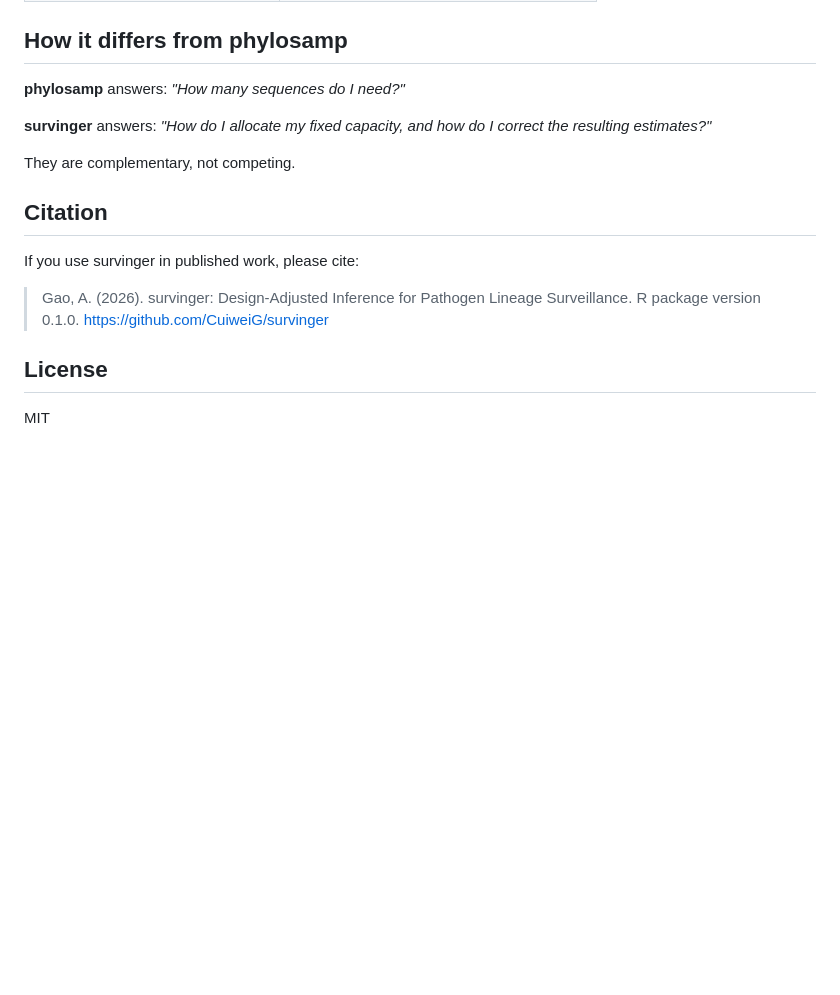
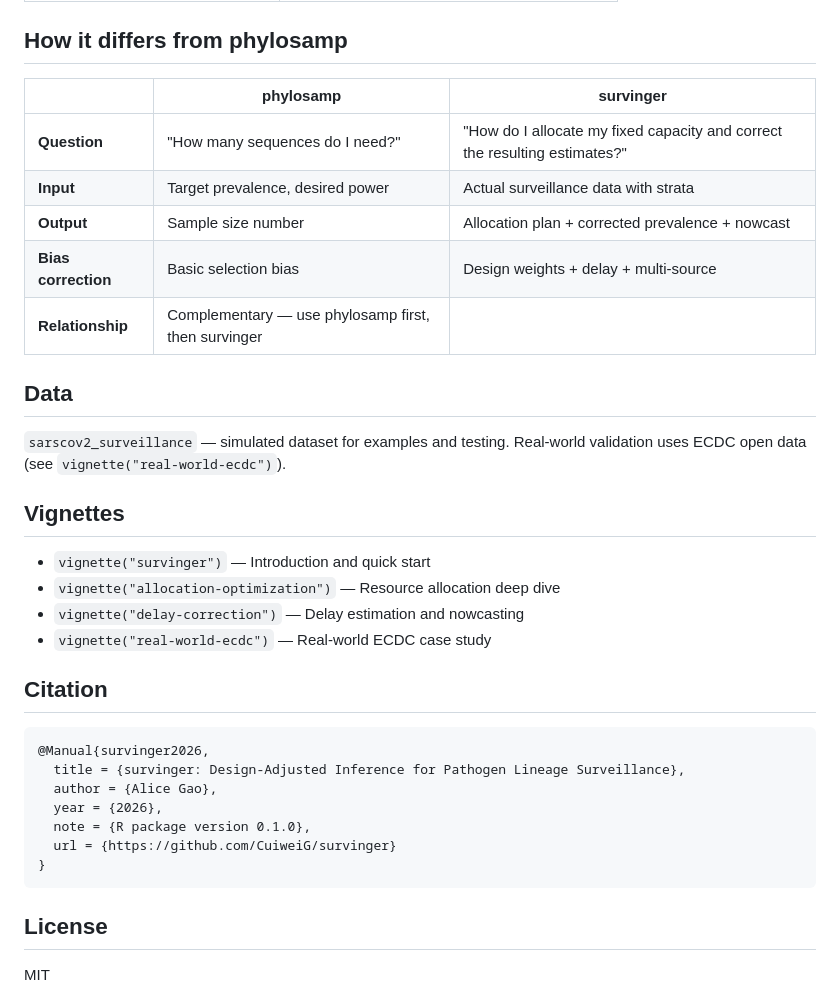
Before and after one commit to CuiweiG/survinger, a Markdown page: README.md, the part around one of its changes. Drawn GitHub-style; blank space fills up the shorter version.

````diff
--- a/README.md
+++ b/README.md
@@ -68,19 +105,37 @@ adjusted <- surv_adjusted_prevalence(design, delay, "BA.2.86")
 
 ## How it differs from phylosamp
 
-**phylosamp** answers: *"How many sequences do I need?"*
+| | phylosamp | survinger |
+|---|---|---|
+| **Question** | "How many sequences do I need?" | "How do I allocate my fixed capacity and correct the resulting estimates?" |
+| **Input** | Target prevalence, desired power | Actual surveillance data with strata |
+| **Output** | Sample size number | Allocation plan + corrected prevalence + nowcast |
+| **Bias correction** | Basic selection bias | Design weights + delay + multi-source |
+| **Relationship** | Complementary — use phylosamp first, then survinger |
 
-**survinger** answers: *"How do I allocate my fixed capacity, and how do I correct the resulting estimates?"*
+## Data
 
-They are complementary, not competing.
+`sarscov2_surveillance` — simulated dataset for examples and testing.
+Real-world validation uses ECDC open data (see `vignette("real-world-ecdc")`).
+
+## Vignettes
+
+- `vignette("survinger")` — Introduction and quick start
+- `vignette("allocation-optimization")` — Resource allocation deep dive
+- `vignette("delay-correction")` — Delay estimation and nowcasting
+- `vignette("real-world-ecdc")` — Real-world ECDC case study
 
 ## Citation
 
-If you use survinger in published work, please cite:
-
-> Gao, A. (2026). survinger: Design-Adjusted Inference for Pathogen
-> Lineage Surveillance. R package version 0.1.0.
-> https://github.com/CuiweiG/survinger
+```bibtex
+@Manual{survinger2026,
+  title = {survinger: Design-Adjusted Inference for Pathogen Lineage Surveillance},
+  author = {Alice Gao},
+  year = {2026},
+  note = {R package version 0.1.0},
+  url = {https://github.com/CuiweiG/survinger}
+}
+```
 
 ## License
 
````
Also changed, not shown: other parts of README.md (+57 -20 lines), man/figures/fig1_inequality.png (added), man/figures/fig2_compare.png (added), man/figures/fig6_triple.png (added), man/figures/fig7_bias_heatmap.png (added), man/figures/fig8_dashboard.png (added).
